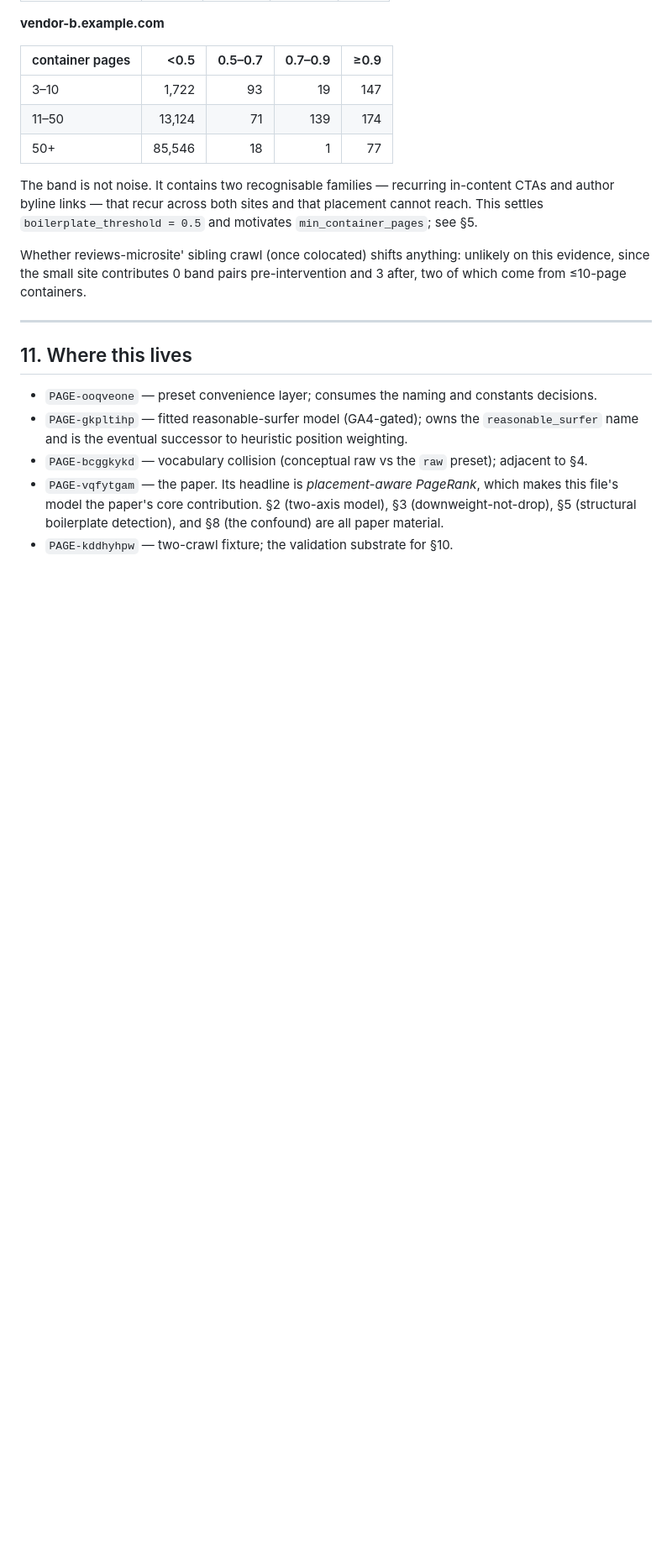
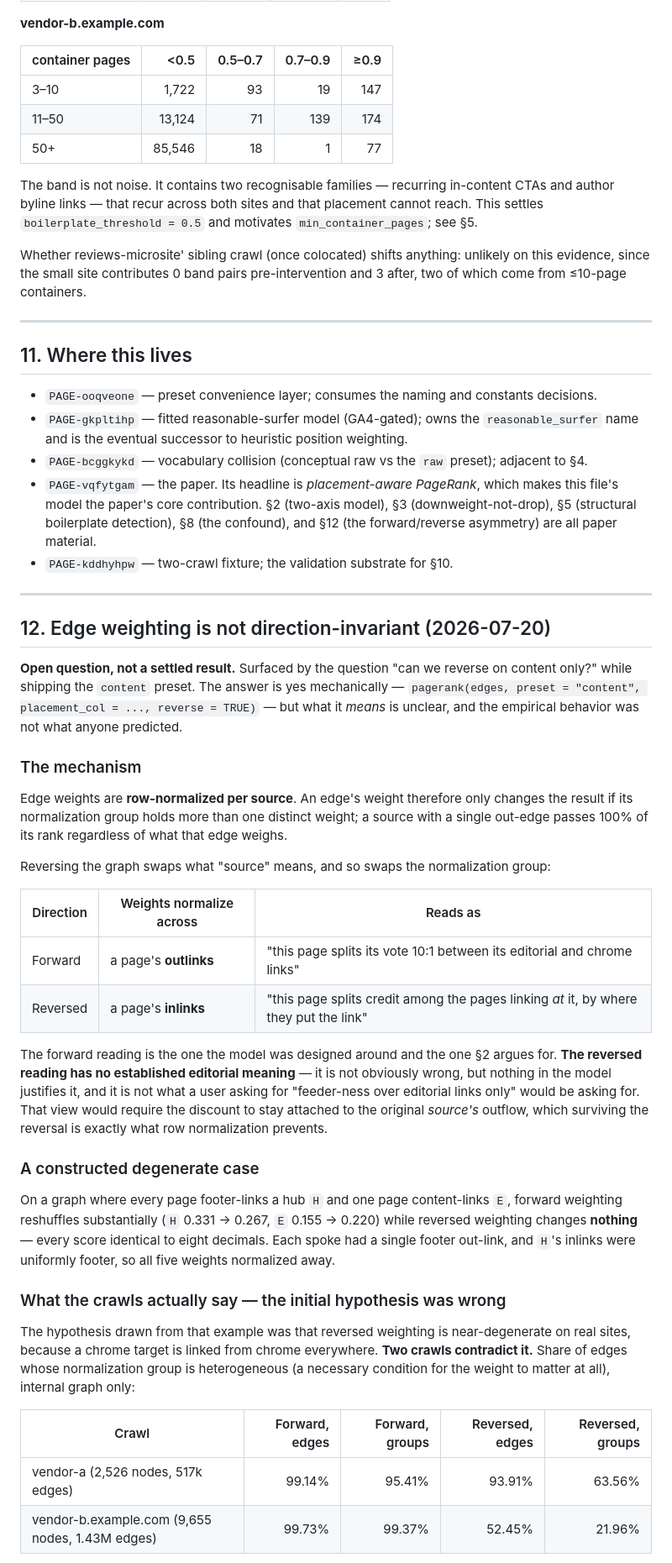
Before and after one commit to bart-turczynski/pagerankr, a Markdown page: notes/edge-weighting-model.md, the part around one of its changes. Shown at 84% size. Drawn GitHub-style; blank space fills up the shorter version.

```diff
--- a/notes/edge-weighting-model.md
+++ b/notes/edge-weighting-model.md
@@ -647,5 +648,54 @@ from ≤10-page containers.
 - `PAGE-bcggkykd` — vocabulary collision (conceptual raw vs the `raw` preset); adjacent to §4.
 - `PAGE-vqfytgam` — the paper. Its headline is *placement-aware PageRank*, which makes this
   file's model the paper's core contribution. §2 (two-axis model), §3 (downweight-not-drop),
-  §5 (structural boilerplate detection), and §8 (the confound) are all paper material.
+  §5 (structural boilerplate detection), §8 (the confound), and §12 (the forward/reverse
+  asymmetry) are all paper material.
 - `PAGE-kddhyhpw` — two-crawl fixture; the validation substrate for §10.
+
+---
+
+## 12. Edge weighting is not direction-invariant (2026-07-20)
+
+**Open question, not a settled result.** Surfaced by the question "can we reverse on content
+only?" while shipping the `content` preset. The answer is yes mechanically —
+`pagerank(edges, preset = "content", placement_col = ..., reverse = TRUE)` — but what it *means*
+is unclear, and the empirical behavior was not what anyone predicted.
+
+### The mechanism
+
+Edge weights are **row-normalized per source**. An edge's weight therefore only changes the
+result if its normalization group holds more than one distinct weight; a source with a single
+out-edge passes 100% of its rank regardless of what that edge weighs.
+
+Reversing the graph swaps what "source" means, and so swaps the normalization group:
+
+| Direction | Weights normalize across | Reads as |
+|---|---|---|
+| Forward | a page's **outlinks** | "this page splits its vote 10:1 between its editorial and chrome links" |
+| Reversed | a page's **inlinks** | "this page splits credit among the pages linking *at* it, by where they put the link" |
+
+The forward reading is the one the model was designed around and the one §2 argues for. **The
+reversed reading has no established editorial meaning** — it is not obviously wrong, but nothing
+in the model justifies it, and it is not what a user asking for "feeder-ness over editorial links
+only" would be asking for. That view would require the discount to stay attached to the original
+*source's* outflow, which surviving the reversal is exactly what row normalization prevents.
+
+### A constructed degenerate case
+
+On a graph where every page footer-links a hub `H` and one page content-links `E`, forward
+weighting reshuffles substantially (`H` 0.331 → 0.267, `E` 0.155 → 0.220) while reversed
+weighting changes **nothing** — every score identical to eight decimals. Each spoke had a single
+footer out-link, and `H`'s inlinks were uniformly footer, so all five weights normalized away.
+
+### What the crawls actually say — the initial hypothesis was wrong
+
+The hypothesis drawn from that example was that reversed weighting is near-degenerate on real
+sites, because a chrome target is linked from chrome everywhere. **Two crawls contradict it.**
+Share of edges whose normalization group is heterogeneous (a necessary condition for the weight
+to matter at all), internal graph only:
+
+| Crawl | Forward, edges | Forward, groups | Reversed, edges | Reversed, groups |
+|---|---:|---:|---:|---:|
+| vendor-a (2,526 nodes, 517k edges) | 99.14% | 95.41% | 93.91% | 63.56% |
+| vendor-b.example.com (9,655 nodes, 1.43M edges) | 99.73% | 99.37% | 52.45% | 21.96% |
+
```
Also changed, not shown: other parts of notes/edge-weighting-model.md (+41 -2 lines).
